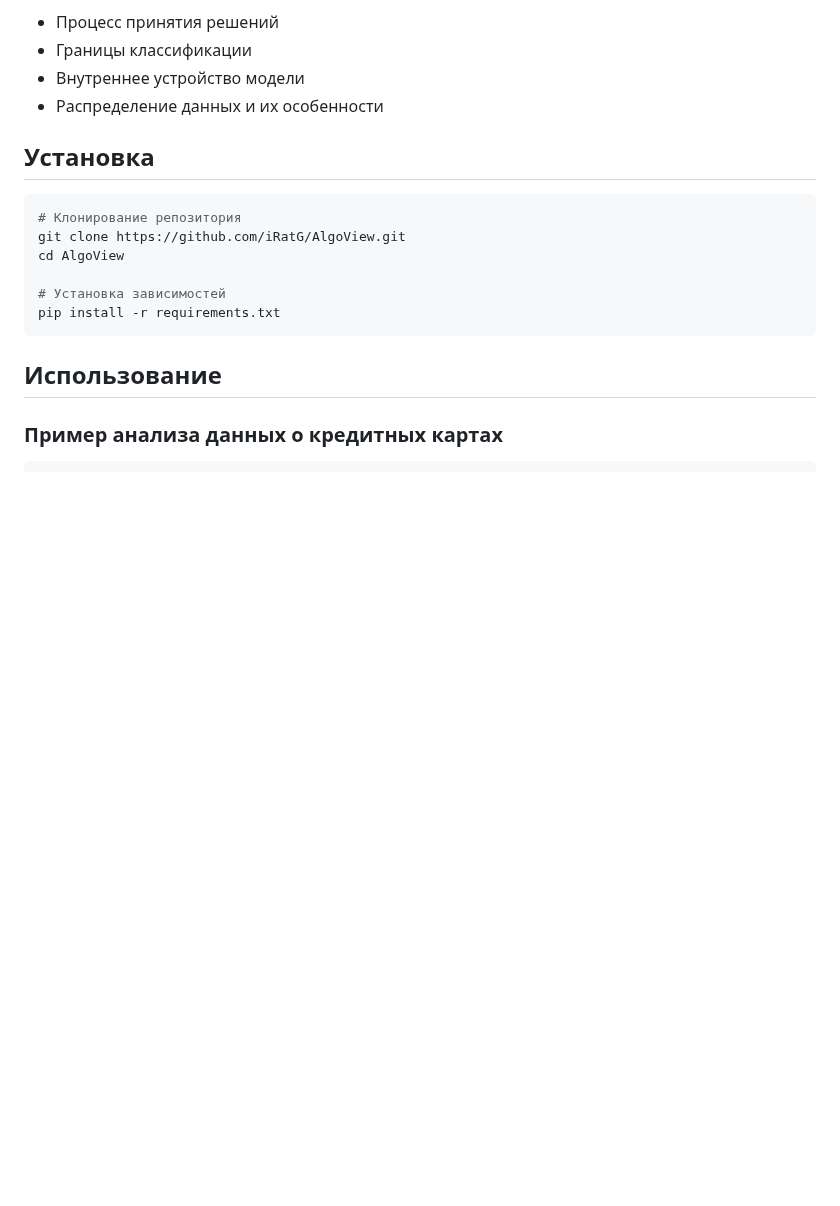
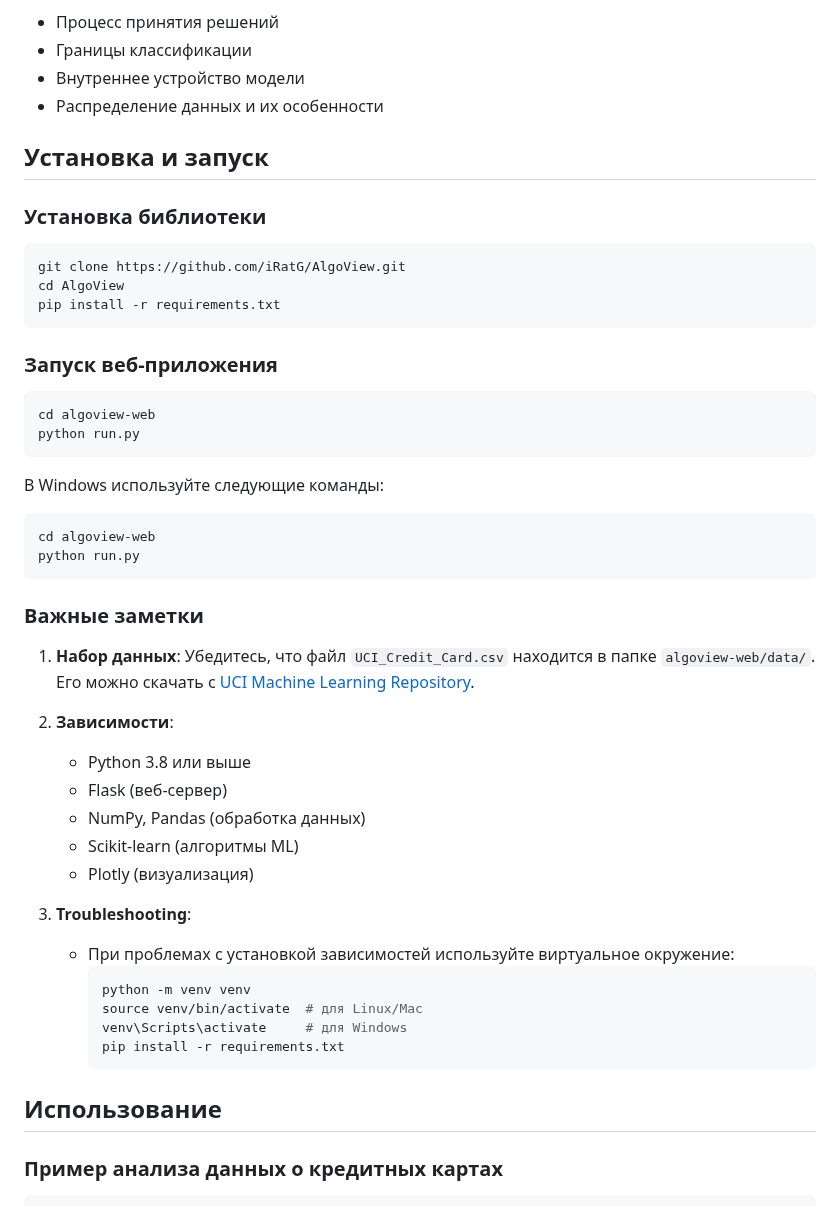
Before and after one commit to iRatG/AlgoView, a Markdown page: README.md, the part around one of its changes. GitHub-like rendering; blank space fills up the shorter version.

Commit message:
бновление README: объединение документации

````diff
--- a/README.md
+++ b/README.md
@@ -33,16 +49,46 @@ AlgoView - это образовательный проект для изуче
 - Внутреннее устройство модели
 - Распределение данных и их особенности
 
-## Установка
+## Установка и запуск
 
+### Установка библиотеки
 ```bash
-# Клонирование репозитория
 git clone https://github.com/iRatG/AlgoView.git
 cd AlgoView
-
-# Установка зависимостей
 pip install -r requirements.txt
 ```
+
+### Запуск веб-приложения
+```bash
+cd algoview-web
+python run.py
+```
+
+В Windows используйте следующие команды:
+```powershell
+cd algoview-web
+python run.py
+```
+
+### Важные заметки
+
+1. **Набор данных**: Убедитесь, что файл `UCI_Credit_Card.csv` находится в папке `algoview-web/data/`. Его можно скачать с [UCI Machine Learning Repository](https://archive.ics.uci.edu/ml/datasets/default+of+credit+card+clients).
+
+2. **Зависимости**:
+   - Python 3.8 или выше
+   - Flask (веб-сервер)
+   - NumPy, Pandas (обработка данных)
+   - Scikit-learn (алгоритмы ML)
+   - Plotly (визуализация)
+
+3. **Troubleshooting**:
+   - При проблемах с установкой зависимостей используйте виртуальное окружение:
+     ```bash
+     python -m venv venv
+     source venv/bin/activate  # для Linux/Mac
+     venv\Scripts\activate     # для Windows
+     pip install -r requirements.txt
+     ```
 
 ## Использование
 
````
Also changed, not shown: other parts of README.md (+17 -1 lines).
